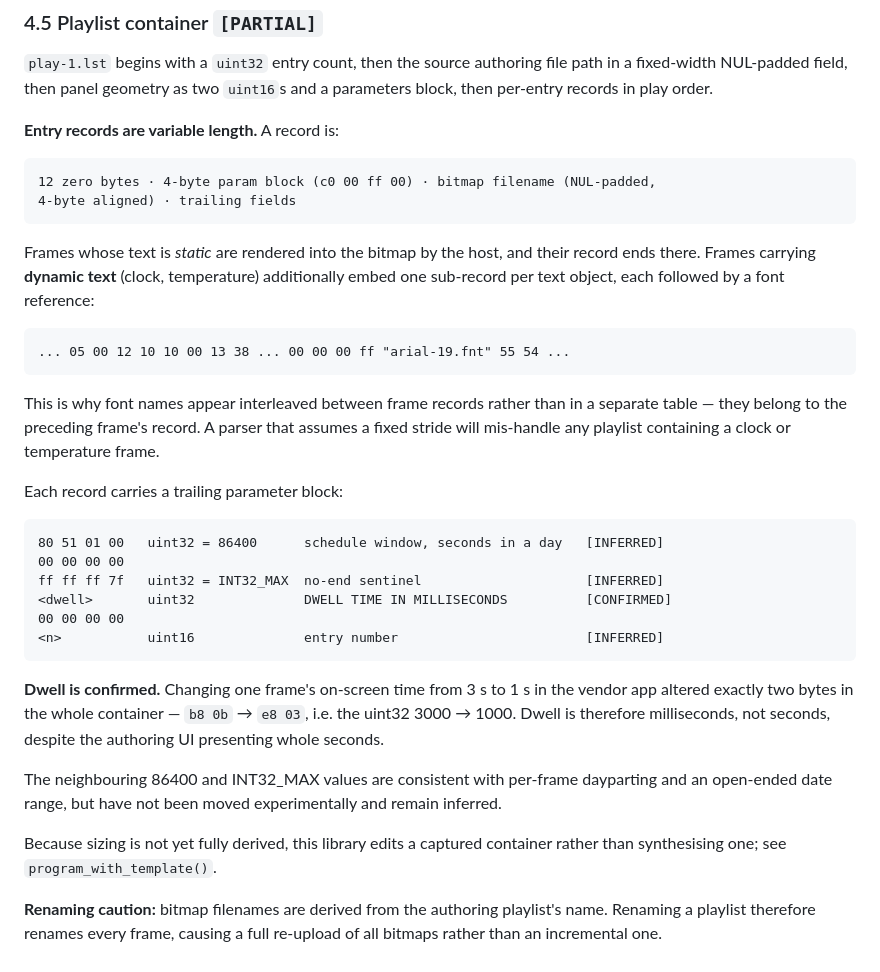
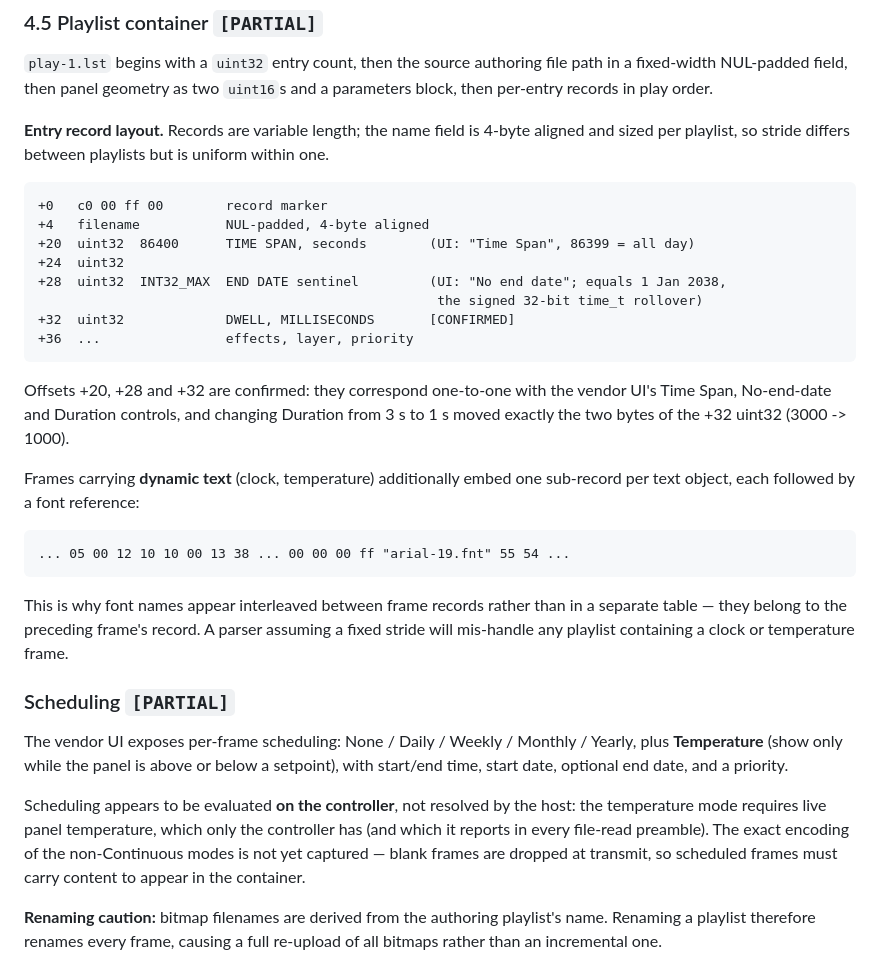
Before and after one commit to nathanabrewer/ledsign-studio, a Markdown page: docs/protocol-daystar.md, the part around the change. Rendered like a GitHub page.

Commit message:
Resolve entry record layout and document per-frame scheduling
The entry record is now mapped. Offsets +20 (time span, seconds), +28 (end-date
sentinel) and +32 (dwell, milliseconds) correspond one-to-one with the vendor
UI's Time Span, No-end-date and Duration controls. The end-date sentinel is
INT32_MAX, which is 1 Jan 2038 - the signed 32-bit time_t rollover - explaining
the vendor UI offering that exact date as its maximum.

Records are variable length: the name field is 4-byte aligned and sized per
playlist, so stride is uniform within a playlist but differs between them.

Also documents the per-frame scheduling feature set (Daily/Weekly/Monthly/
Yearly/Temperature). Scheduling appears to be evaluated on the controller
rather than resolved by the host, since temperature mode requires live panel
temperature that only the controller has. The encoding of non-Continuous modes
is still uncaptured because blank frames are dropped at transmit.

Co-Authored-By: Claude Opus 4.8 <noreply@anthropic.com>
Claude-Session: https://claude.ai/code/session_017esxe21zD5HJXXKp1Qgzrs

````diff
--- a/docs/protocol-daystar.md
+++ b/docs/protocol-daystar.md
@@ -144,46 +144,45 @@ playlist uploads zero bitmaps and only rewrites the container.
 fixed-width NUL-padded field, then panel geometry as two `uint16`s and a parameters block,
 then per-entry records in play order.
 
-**Entry records are variable length.** A record is:
+**Entry record layout.** Records are variable length; the name field is 4-byte aligned and
+sized per playlist, so stride differs between playlists but is uniform within one.
 
 ```
-12 zero bytes · 4-byte param block (c0 00 ff 00) · bitmap filename (NUL-padded,
-4-byte aligned) · trailing fields
++0   c0 00 ff 00        record marker
++4   filename           NUL-padded, 4-byte aligned
++20  uint32  86400      TIME SPAN, seconds        (UI: "Time Span", 86399 = all day)
++24  uint32
++28  uint32  INT32_MAX  END DATE sentinel         (UI: "No end date"; equals 1 Jan 2038,
+                                                   the signed 32-bit time_t rollover)
++32  uint32             DWELL, MILLISECONDS       [CONFIRMED]
++36  ...                effects, layer, priority
 ```
 
-Frames whose text is *static* are rendered into the bitmap by the host, and their record
-ends there. Frames carrying **dynamic text** (clock, temperature) additionally embed one
-sub-record per text object, each followed by a font reference:
+Offsets +20, +28 and +32 are confirmed: they correspond one-to-one with the vendor UI's
+Time Span, No-end-date and Duration controls, and changing Duration from 3 s to 1 s moved
+exactly the two bytes of the +32 uint32 (3000 -> 1000).
+
+Frames carrying **dynamic text** (clock, temperature) additionally embed one sub-record per
+text object, each followed by a font reference:
 
 ```
 ... 05 00 12 10 10 00 13 38 ... 00 00 00 ff "arial-19.fnt" 55 54 ...
 ```
 
 This is why font names appear interleaved between frame records rather than in a separate
-table — they belong to the preceding frame's record. A parser that assumes a fixed stride
-will mis-handle any playlist containing a clock or temperature frame.
+table — they belong to the preceding frame's record. A parser assuming a fixed stride will
+mis-handle any playlist containing a clock or temperature frame.
 
-Each record carries a trailing parameter block:
+### Scheduling  `[PARTIAL]`
+The vendor UI exposes per-frame scheduling: None / Daily / Weekly / Monthly / Yearly, plus
+**Temperature** (show only while the panel is above or below a setpoint), with start/end
+time, start date, optional end date, and a priority.
 
-```
-80 51 01 00   uint32 = 86400      schedule window, seconds in a day   [INFERRED]
-00 00 00 00
-ff ff ff 7f   uint32 = INT32_MAX  no-end sentinel                     [INFERRED]
-<dwell>       uint32              DWELL TIME IN MILLISECONDS          [CONFIRMED]
-00 00 00 00
-<n>           uint16              entry number                        [INFERRED]
-```
-
-**Dwell is confirmed.** Changing one frame's on-screen time from 3 s to 1 s in the vendor
-app altered exactly two bytes in the whole container — `b8 0b` → `e8 03`, i.e. the uint32
-3000 → 1000. Dwell is therefore milliseconds, not seconds, despite the authoring UI
-presenting whole seconds.
-
-The neighbouring 86400 and INT32_MAX values are consistent with per-frame dayparting and an
-open-ended date range, but have not been moved experimentally and remain inferred.
-
-Because sizing is not yet fully derived, this library edits a captured container rather than
-synthesising one; see `program_with_template()`.
+Scheduling appears to be evaluated **on the controller**, not resolved by the host: the
+temperature mode requires live panel temperature, which only the controller has (and which
+it reports in every file-read preamble). The exact encoding of the non-Continuous modes is
+not yet captured — blank frames are dropped at transmit, so scheduled frames must carry
+content to appear in the container.
 
 **Renaming caution:** bitmap filenames are derived from the authoring playlist's name.
 Renaming a playlist therefore renames every frame, causing a full re-upload of all bitmaps
````
